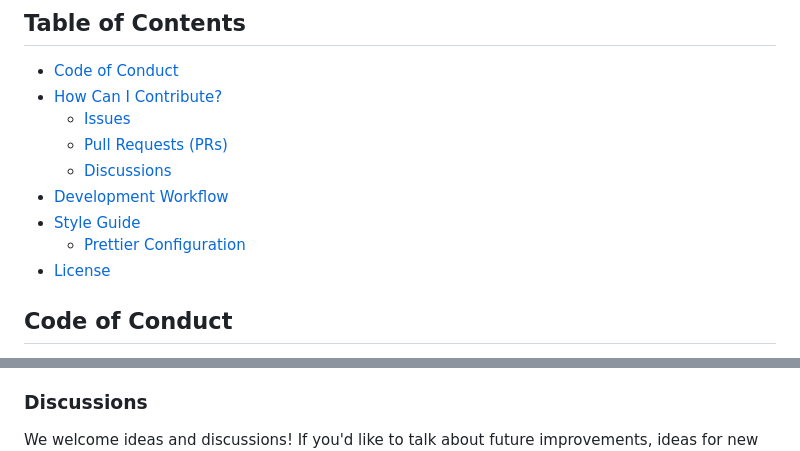
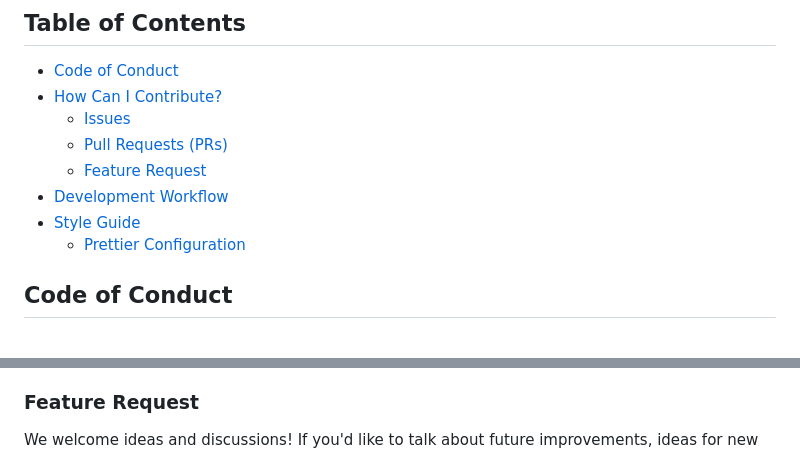
Before and after one commit to Freemius/freemius-checkout-js, a Markdown page: CONTRIBUTING.md, 2 parts joined by grey strips. Drawn GitHub-style.

Commit message:
[doc] [contributing] Update feature request with our official nolt board.

```diff
--- a/CONTRIBUTING.md
+++ b/CONTRIBUTING.md
@@ -11,11 +11,10 @@ contribution process. 🎉
 -   [How Can I Contribute?](#how-can-i-contribute)
     -   [Issues](#issues)
     -   [Pull Requests (PRs)](#pull-requests)
-    -   [Discussions](#discussions)
+    -   [Feature Request](#feature-request)
 -   [Development Workflow](#development-workflow)
 -   [Style Guide](#style-guide)
     -   [Prettier Configuration](#prettier-configuration)
--   [License](#license)
 
 ## Code of Conduct
 
@@ -58,7 +57,7 @@ We encourage you to contribute to the codebase by submitting a pull request
     - We will review the PR as soon as possible. You may be asked to make
       revisions based on feedback.
 
-### Discussions
+### Feature Request
 
 We welcome ideas and discussions! If you'd like to talk about future
 improvements, ideas for new features, or general questions, feel free to start a
```
Also changed, not shown: other parts of CONTRIBUTING.md (+1 -1 lines).
